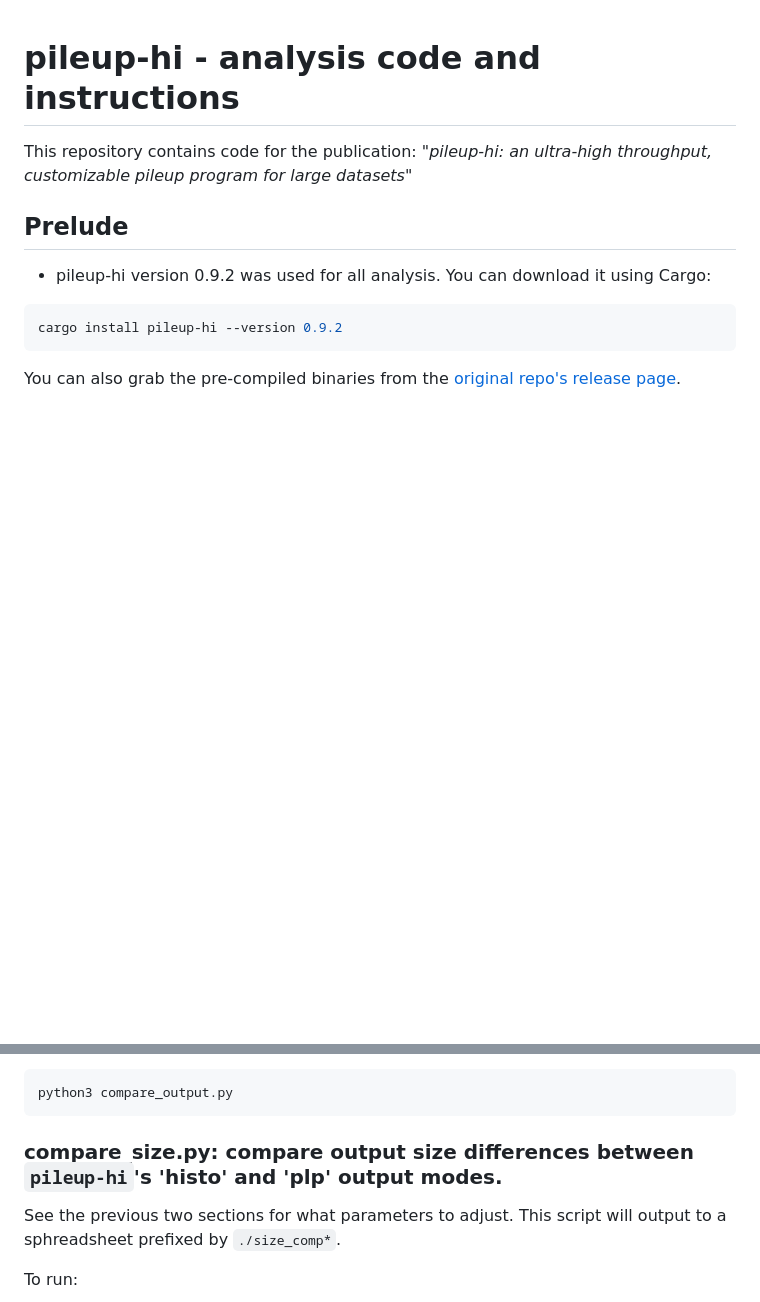
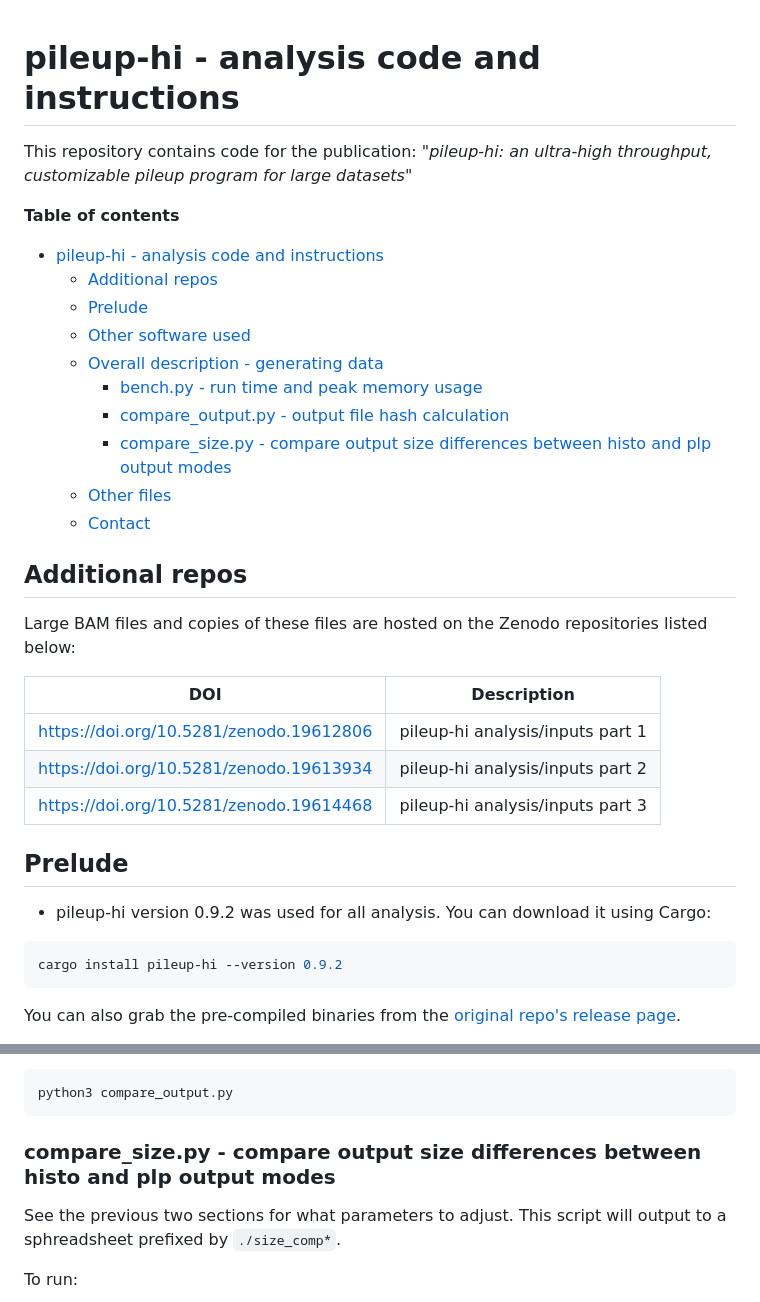
Before and after one commit to greninger-lab/pileup-hi_paper, a Markdown page: README.md, 2 parts joined by grey strips. Drawn GitHub-style; blank space fills up the shorter version.

Commit message:
docs: add Zenodo repos and table of contents

````diff
--- a/README.md
+++ b/README.md
@@ -1,5 +1,27 @@
 # pileup-hi - analysis code and instructions
 This repository contains code for the publication: "*pileup-hi: an ultra-high throughput, customizable pileup program for large datasets*"
+
+**Table of contents**
+- [pileup-hi - analysis code and instructions](#pileup-hi---analysis-code-and-instructions)
+  - [Additional repos](#additional-repos)
+  - [Prelude](#prelude)
+  - [Other software used](#other-software-used)
+  - [Overall description - generating data](#overall-description---generating-data)
+    - [bench.py - run time and peak memory usage](#benchpy---run-time-and-peak-memory-usage)
+    - [compare_output.py - output file hash calculation](#compare_outputpy---output-file-hash-calculation)
+    - [compare_size.py - compare output size differences between histo and plp output modes](#compare_sizepy---compare-output-size-differences-between-histo-and-plp-output-modes)
+  - [Other files](#other-files)
+  - [Contact](#contact)
+
+## Additional repos
+Large BAM files and copies of these files are hosted on the Zenodo repositories listed below:
+
+|DOI  | Description |
+| - | -
+| https://doi.org/10.5281/zenodo.19612806 | pileup-hi analysis/inputs part 1
+| https://doi.org/10.5281/zenodo.19613934 | pileup-hi analysis/inputs part 2
+| https://doi.org/10.5281/zenodo.19614468 | pileup-hi analysis/inputs part 3
+
 
 ## Prelude
 
@@ -120,7 +142,7 @@ python3 compare_output.py
 ```
 
 
-###  compare_size.py: compare output size differences between `pileup-hi`'s 'histo' and 'plp' output modes.
+###  compare_size.py - compare output size differences between histo and plp output modes
 
 See the previous two sections for what parameters to adjust. This script will output to a sphreadsheet prefixed by `./size_comp*`.
 
````
Also changed, not shown: other parts of README.md (+2 -2 lines).
